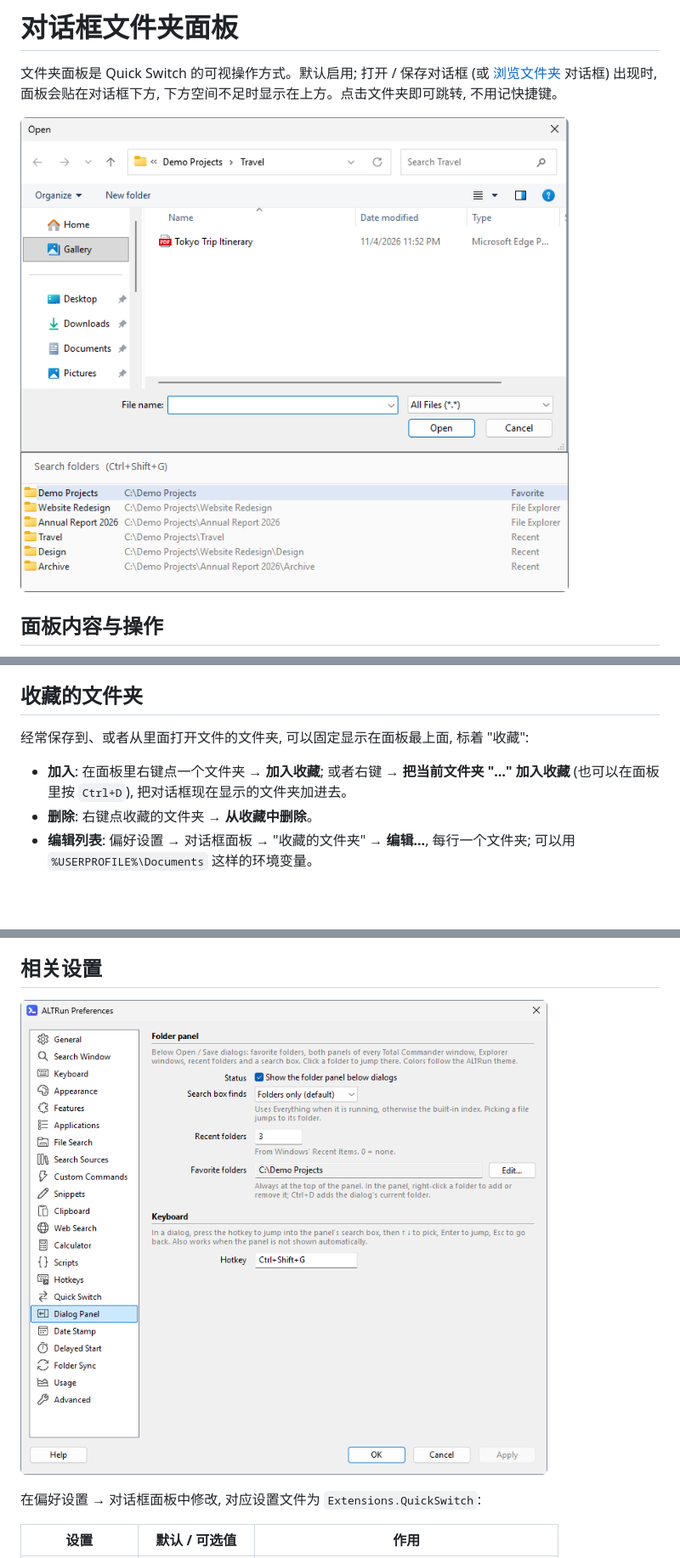
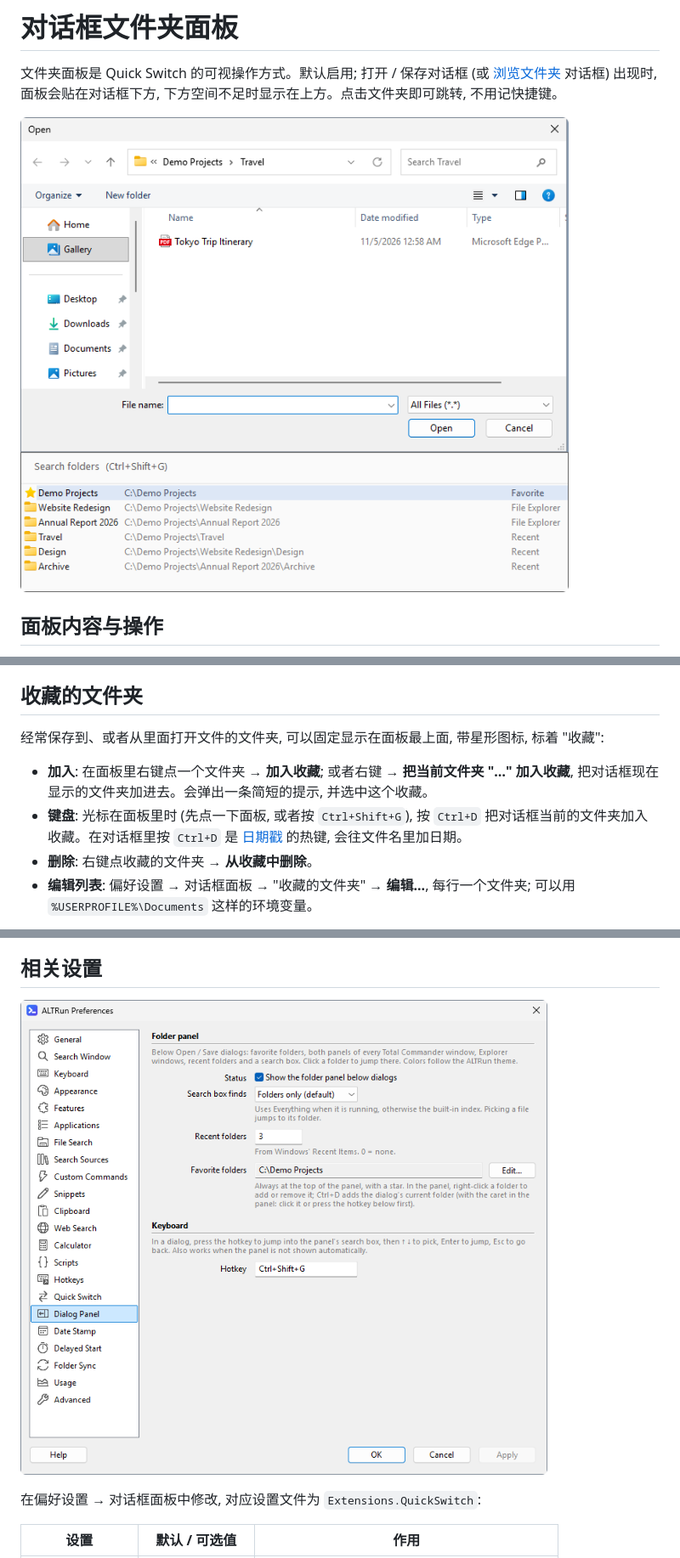
Before and after one commit to zhugecaomao/ALTRun, a Markdown page: docs/wiki/Quick-Switch-Panel-zh.md, 3 parts joined by grey strips. Shown at 85% size. Rendered like a GitHub page; pictures changed too: docs/images/screenshots/prefs-dialogpanel.png, docs/images/screenshots/quickswitch.png; blank space fills up the shorter version.

```diff
--- a/docs/wiki/Quick-Switch-Panel-zh.md
+++ b/docs/wiki/Quick-Switch-Panel-zh.md
@@ -18,9 +18,10 @@
 
 ## 收藏的文件夹
 
-经常保存到、或者从里面打开文件的文件夹, 可以固定显示在面板最上面, 标着 "收藏":
+经常保存到、或者从里面打开文件的文件夹, 可以固定显示在面板最上面, 带星形图标, 标着 "收藏":
 
-- **加入**: 在面板里右键点一个文件夹 → **加入收藏**; 或者右键 → **把当前文件夹 "…" 加入收藏** (也可以在面板里按 `Ctrl+D`), 把对话框现在显示的文件夹加进去。
+- **加入**: 在面板里右键点一个文件夹 → **加入收藏**; 或者右键 → **把当前文件夹 "…" 加入收藏**, 把对话框现在显示的文件夹加进去。会弹出一条简短的提示, 并选中这个收藏。
+- **键盘**: 光标在面板里时 (先点一下面板, 或者按 `Ctrl+Shift+G`), 按 `Ctrl+D` 把对话框当前的文件夹加入收藏。在对话框里按 `Ctrl+D` 是 [日期戳](Date-Stamp-zh) 的热键, 会往文件名里加日期。
 - **删除**: 右键点收藏的文件夹 → **从收藏中删除**。
 - **编辑列表**: 偏好设置 → 对话框面板 → "收藏的文件夹" → **编辑...**, 每行一个文件夹; 可以用 `%USERPROFILE%\Documents` 这样的环境变量。
 
```
Also changed, not shown: CHANGELOG.md (+12 -1 lines), docs/wiki/Quick-Switch-Panel.md (+3 -2 lines), 9 other files.
